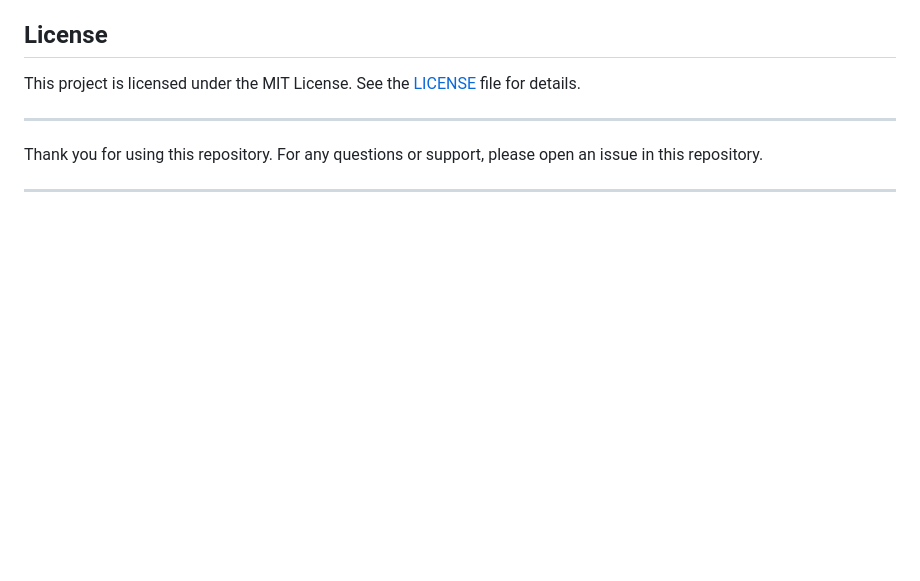
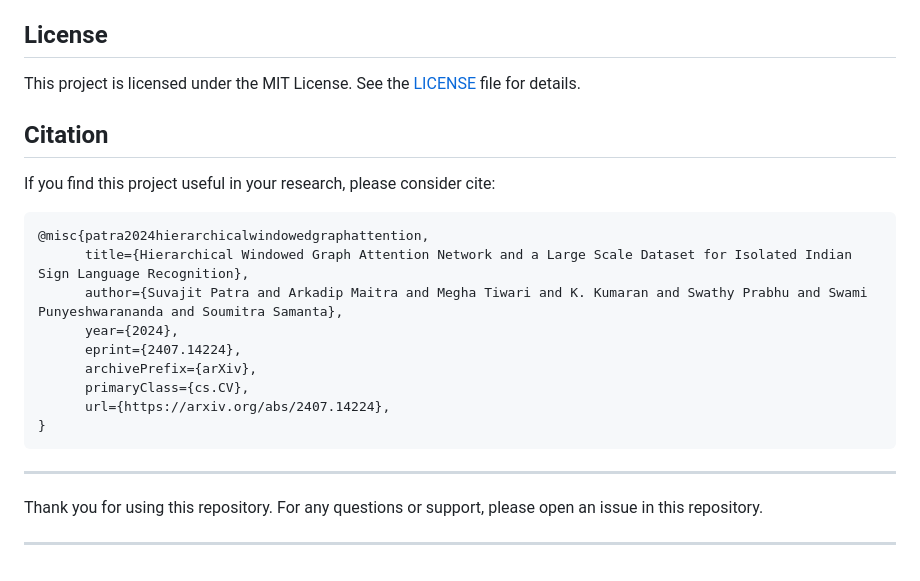
Before and after one commit to suvajit-patra/sl-hwgat-demo, a Markdown page: readme.md, the part around the change. Rendered like a GitHub page; blank space fills up the shorter version.

````diff
--- a/readme.md
+++ b/readme.md
@@ -55,6 +55,20 @@ The HWGAT model is a Hierarchical Windowed Graph Attention Network, designed for
 ## License
 This project is licensed under the MIT License. See the [LICENSE](LICENSE) file for details.
 
+## Citation
+If you find this project useful in your research, please consider cite:
+```bibtex
+@misc{patra2024hierarchicalwindowedgraphattention,
+      title={Hierarchical Windowed Graph Attention Network and a Large Scale Dataset for Isolated Indian Sign Language Recognition},
+      author={Suvajit Patra and Arkadip Maitra and Megha Tiwari and K. Kumaran and Swathy Prabhu and Swami Punyeshwarananda and Soumitra Samanta},
+      year={2024},
+      eprint={2407.14224},
+      archivePrefix={arXiv},
+      primaryClass={cs.CV},
+      url={https://arxiv.org/abs/2407.14224},
+}
+```
+
 ---
 
 Thank you for using this repository. For any questions or support, please open an issue in this repository.
````
